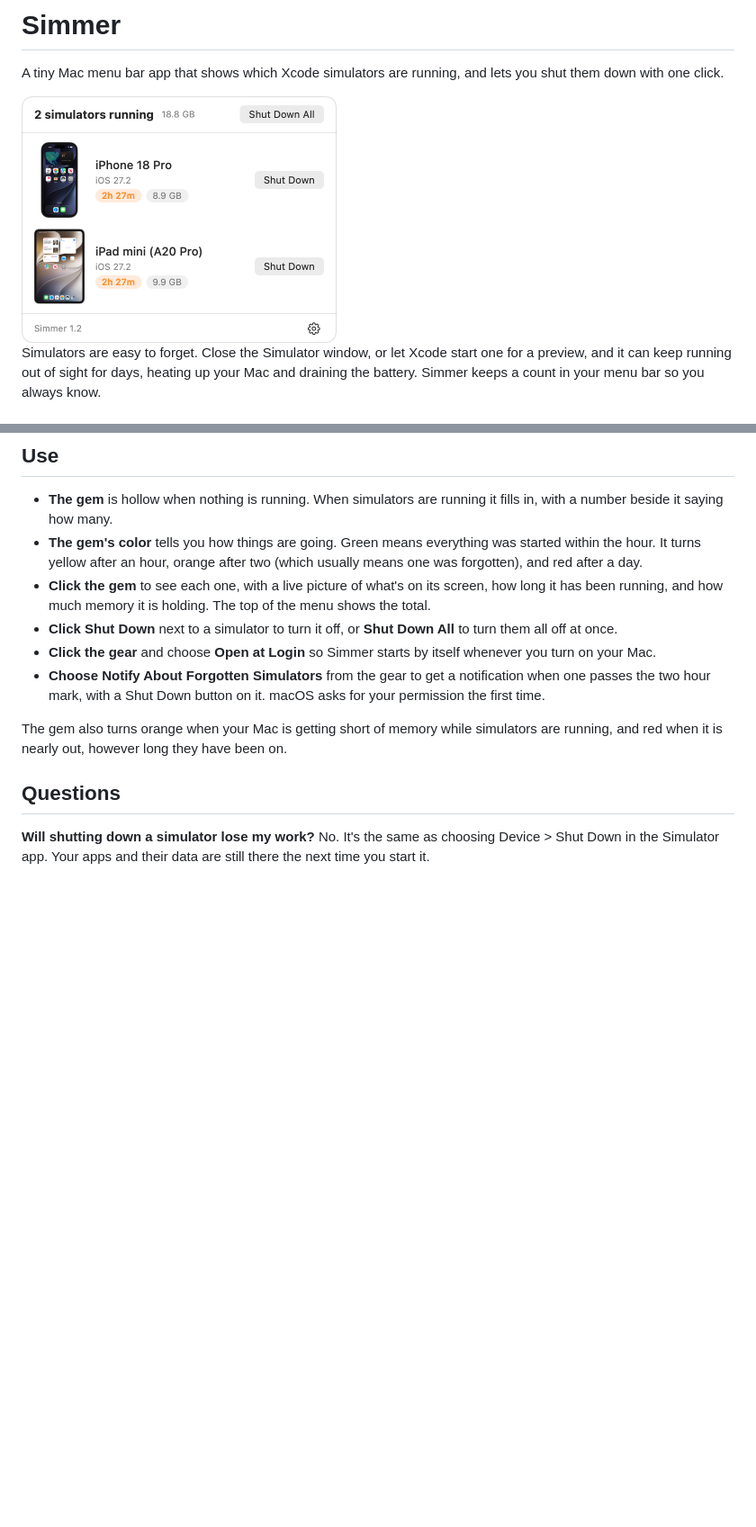
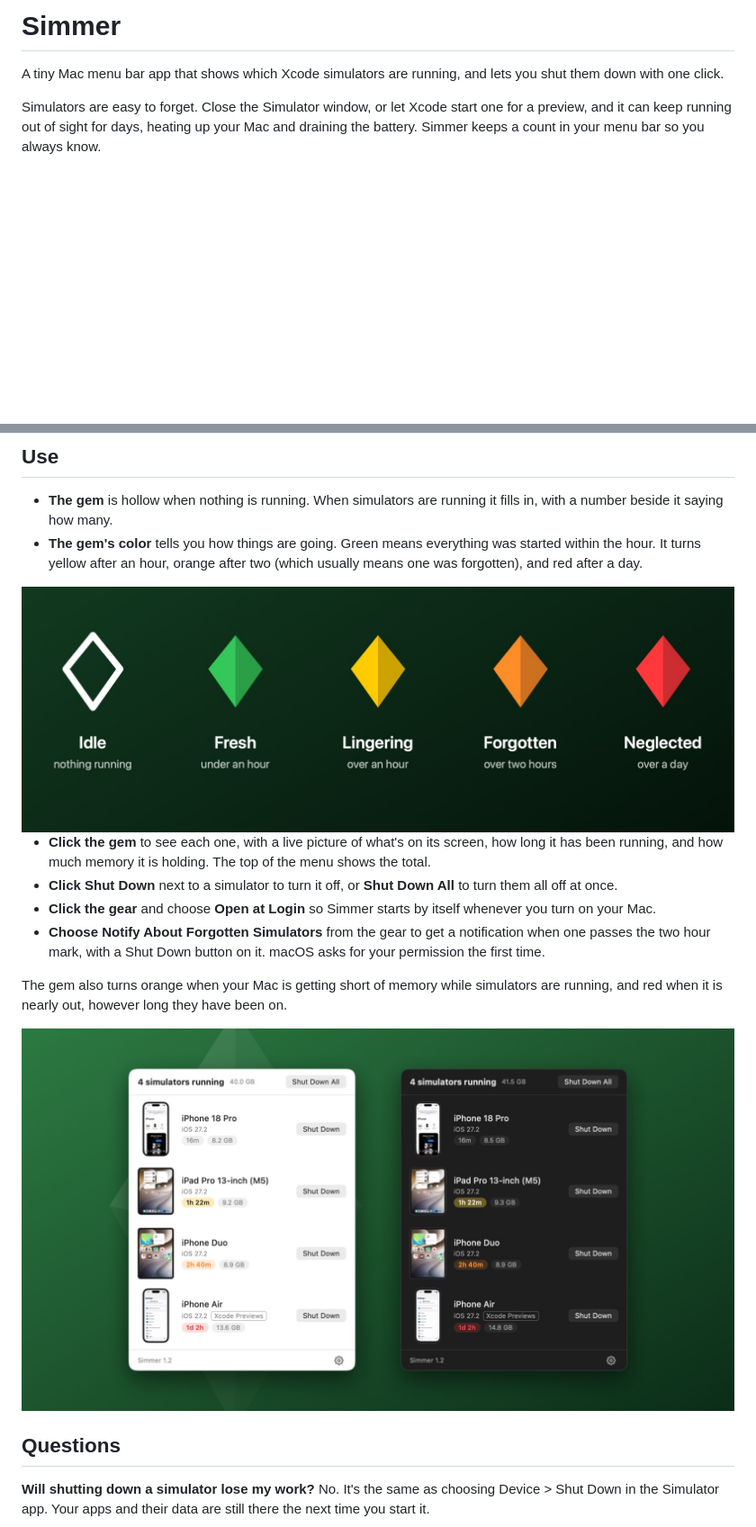
Before and after one commit to mattbirchler/Simmer, a Markdown page: README.md, 2 parts joined by grey strips. Shown at 90% size. Drawn GitHub-style; pictures changed too: docs/light-and-dark.jpg (added), docs/menu.png (deleted), docs/moods.jpg (added); blank space fills up the shorter version.

Commit message:
Give the README a hero image, the gem's moods, and light and dark menus

```diff
--- a/README.md
+++ b/README.md
@@ -3,8 +6,6 @@
 # Simmer
 
 A tiny Mac menu bar app that shows which Xcode simulators are running, and lets you shut them down with one click.
-
-<img src="docs/menu.png" width="350" alt="Simmer's menu listing an iPhone and an iPad simulator, each with a picture of its screen, how long it has been running, and a Shut Down button">
 
 Simulators are easy to forget. Close the Simulator window, or let Xcode start one for a preview, and it can keep running out of sight for days, heating up your Mac and draining the battery. Simmer keeps a count in your menu bar so you always know.
 
@@ -23,12 +24,17 @@ Simmer needs macOS 14 or newer, and Xcode (which is where simulators come from).
 
 - **The gem** is hollow when nothing is running. When simulators are running it fills in, with a number beside it saying how many.
 - **The gem's color** tells you how things are going. Green means everything was started within the hour. It turns yellow after an hour, orange after two (which usually means one was forgotten), and red after a day.
+
+<img src="docs/moods.jpg" alt="The gem's five states: a hollow outline when idle, green when fresh, yellow when lingering, orange when forgotten, and red when neglected">
+
 - **Click the gem** to see each one, with a live picture of what's on its screen, how long it has been running, and how much memory it is holding. The top of the menu shows the total.
 - **Click Shut Down** next to a simulator to turn it off, or **Shut Down All** to turn them all off at once.
 - **Click the gear** and choose **Open at Login** so Simmer starts by itself whenever you turn on your Mac.
 - **Choose Notify About Forgotten Simulators** from the gear to get a notification when one passes the two hour mark, with a Shut Down button on it. macOS asks for your permission the first time.
 
 The gem also turns orange when your Mac is getting short of memory while simulators are running, and red when it is nearly out, however long they have been on.
+
+<img src="docs/light-and-dark.jpg" alt="The same menu of four simulators in the light and dark appearances">
 
 ## Questions
 
```
Also changed, not shown: other parts of README.md (+4 -1 lines), docs/hero-dark.jpg (added), docs/hero-light.jpg (added), docs/icon.png (deleted).
